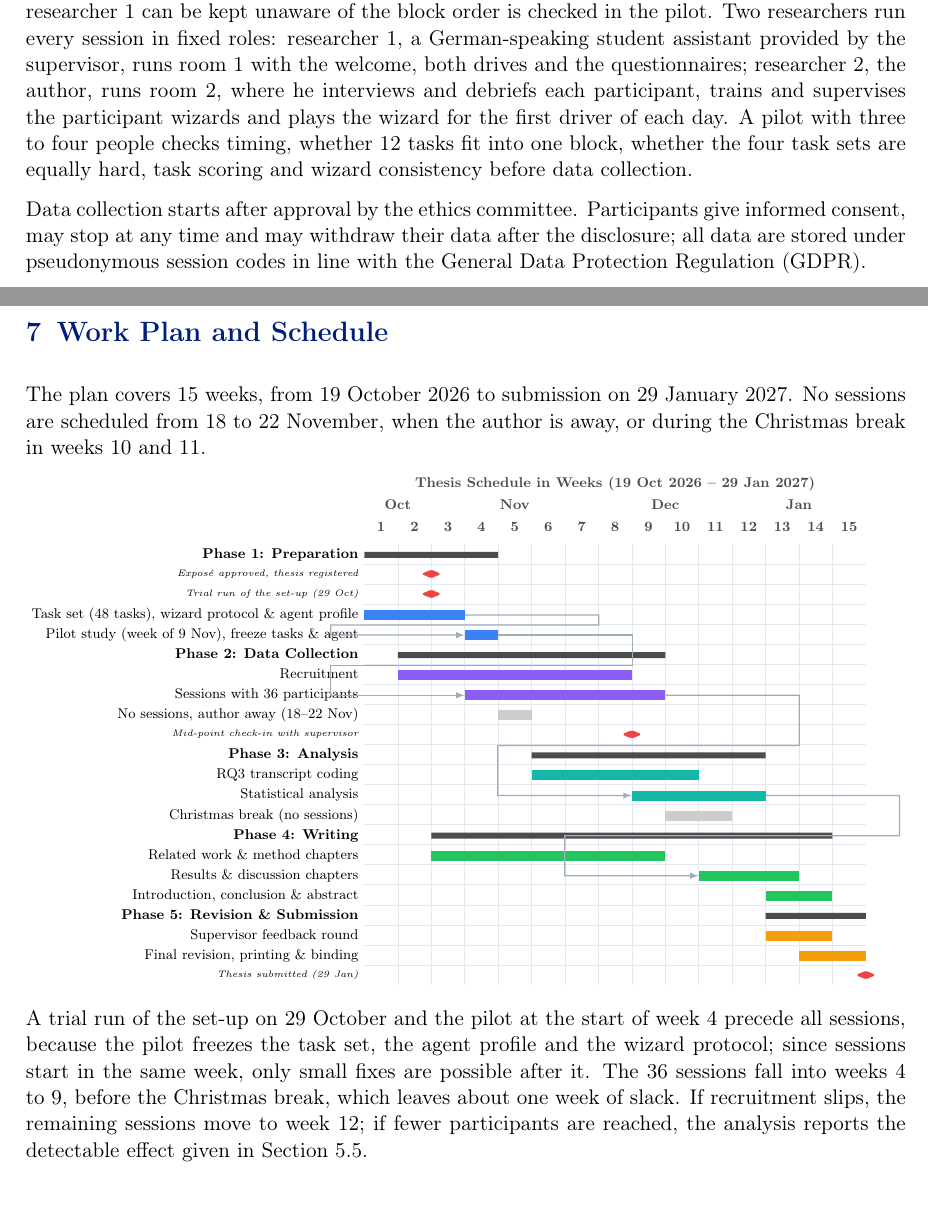
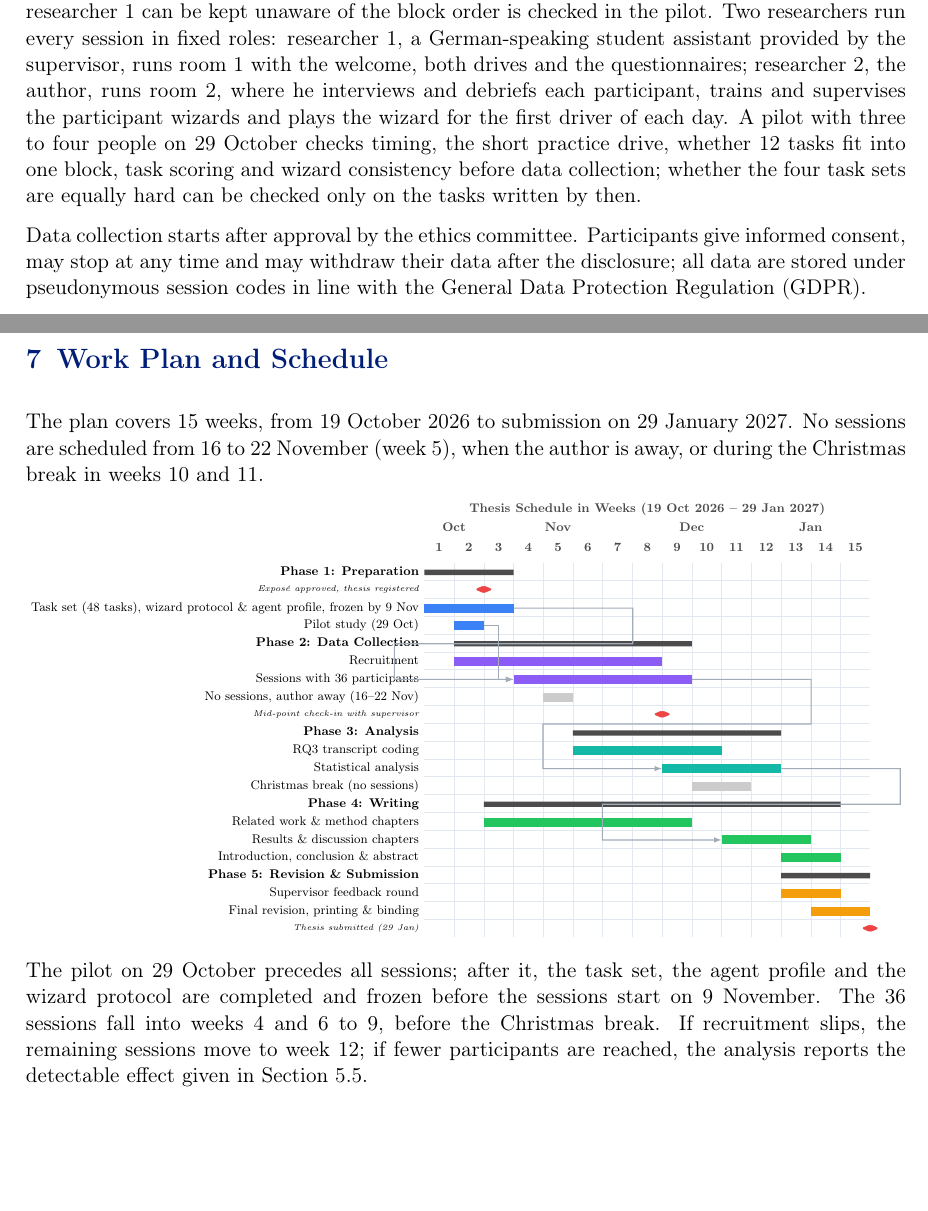
Before and after one commit to mcrumdw/thesis_expose_template, a LaTeX document (expose.tex): two parts of pages 9 and 11 of 13, joined at a grey line, cut so that both start at the same text. Compiled offline with pdfLaTeX.

Commit message:
C-021: 5.4, 7 - pilot on 29 Oct, sessions from 9 Nov, none 16-22 Nov
Co-Authored-By: Claude Opus 5.5 <noreply@anthropic.com>
Claude-Session: https://claude.ai/code/session_012E4P5Lpk8ftbFwujLepipF

```diff
--- a/expose.tex
+++ b/expose.tex
@@ -478,7 +478,7 @@ Depending on the next participant's sequence, Part~B takes about 32 or 48 minute
 Participants are told they will test two versions of the assistant, and the wizard works in a second room.
 Neither researcher is blind to the condition, which the protocol limits by fixed instructions; whether researcher~1 can be kept unaware of the block order is checked in the pilot.
 Two researchers run every session in fixed roles: researcher~1, a German-speaking student assistant provided by the supervisor, runs room~1 with the welcome, both drives and the questionnaires; researcher~2, the author, runs room~2, where he interviews and debriefs each participant, trains and supervises the participant wizards and plays the wizard for the first driver of each day.
-A pilot with three to four people checks timing, whether 12 tasks fit into one block, whether the four task sets are equally hard, task scoring and wizard consistency before data collection.
+A pilot with three to four people on 29 October checks timing, the short practice drive, whether 12 tasks fit into one block, task scoring and wizard consistency before data collection; whether the four task sets are equally hard can be checked only on the tasks written by then.
 
 Data collection starts after approval by the ethics committee.
 Participants give informed consent, may stop at any time and may withdraw their data after the disclosure; all data are stored under pseudonymous session codes in line with the General Data Protection Regulation (GDPR).
@@ -528,7 +528,7 @@ Whether a wizard watches the LLM first follows the next driver's sequence, so th
 \section{Work Plan and Schedule}
 
 The plan covers 15 weeks, from 19 October 2026 to submission on 29 January 2027.
-No sessions are scheduled from 18 to 22 November, when the author is away, or during the Christmas break in weeks 10 and 11.
+No sessions are scheduled from 16 to 22 November (week 5), when the author is away, or during the Christmas break in weeks 10 and 11.
 
 \noindent
 \resizebox{\textwidth}{!}{%
@@ -563,17 +563,16 @@ No sessions are scheduled from 18 to 22 November, when the author is away, or du
     \gantttitlelist{1,...,15}{1} \\
 
     % ── Phase 1 ────────────────────────────────────────────
-    \ganttgroup{Phase 1: Preparation}{1}{4} \\
+    \ganttgroup{Phase 1: Preparation}{1}{3} \\
     \ganttmilestone{Exposé approved, thesis registered}{2} \\
-    \ganttmilestone{Trial run of the set-up (29 Oct)}{2} \\
-    \ganttbar[bar/.append style={fill=barblue}, name=tasks]{Task set (48 tasks), wizard protocol \& agent profile}{1}{3} \\
-    \ganttbar[bar/.append style={fill=barblue}, name=pilot]{Pilot study (week of 9 Nov), freeze tasks \& agent}{4}{4} \\
+    \ganttbar[bar/.append style={fill=barblue}, name=tasks]{Task set (48 tasks), wizard protocol \& agent profile, frozen by 9 Nov}{1}{3} \\
+    \ganttbar[bar/.append style={fill=barblue}, name=pilot]{Pilot study (29 Oct)}{2}{2} \\
 
     % ── Phase 2 ────────────────────────────────────────────
     \ganttgroup{Phase 2: Data Collection}{2}{9} \\
     \ganttbar[bar/.append style={fill=barpurple}]{Recruitment}{2}{8} \\
     \ganttbar[bar/.append style={fill=barpurple}, name=collect]{Sessions with 36 participants}{4}{9} \\
-    \ganttbar[bar/.append style={fill=black!20}]{No sessions, author away (18--22 Nov)}{5}{5} \\
+    \ganttbar[bar/.append style={fill=black!20}]{No sessions, author away (16--22 Nov)}{5}{5} \\
     \ganttmilestone{Mid-point check-in with supervisor}{8} \\
 
     % ── Phase 3 ────────────────────────────────────────────
@@ -595,7 +594,7 @@ No sessions are scheduled from 18 to 22 November, when the author is away, or du
     \ganttmilestone{Thesis submitted (29 Jan)}{15}
 
     % ── Dependency links ───────────────────────────────────
-    \ganttlink{tasks}{pilot}
+    \ganttlink{tasks}{collect}
     \ganttlink{pilot}{collect}
     \ganttlink{collect}{analysis}
     \ganttlink{analysis}{results}
@@ -603,8 +602,8 @@ No sessions are scheduled from 18 to 22 November, when the author is away, or du
 \end{ganttchart}
 }% end resizebox
 
-A trial run of the set-up on 29 October and the pilot at the start of week 4 precede all sessions, because the pilot freezes the task set, the agent profile and the wizard protocol; since sessions start in the same week, only small fixes are possible after it.
-The 36 sessions fall into weeks 4 to 9, before the Christmas break, which leaves about one week of slack.
+The pilot on 29 October precedes all sessions; after it, the task set, the agent profile and the wizard protocol are completed and frozen before the sessions start on 9 November.
+The 36 sessions fall into weeks 4 and 6 to 9, before the Christmas break.
 If recruitment slips, the remaining sessions move to week 12; if fewer participants are reached, the analysis reports the detectable effect given in Section~5.5.
 
 % ─────────────────────────────────────────────────────────
```
